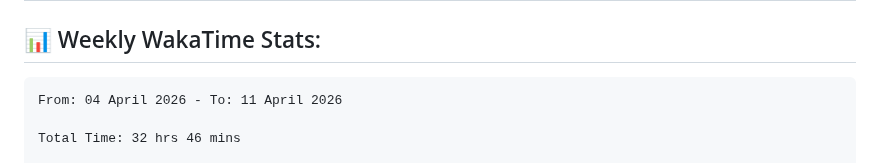
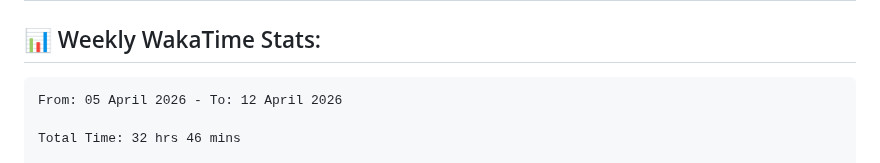
Before and after one commit to ManikMaity/ManikMaity, a Markdown page: README.md, the part around the change. Drawn GitHub-style.

Commit message:
Updated waka-readme graph with new metrics

````diff
--- a/README.md
+++ b/README.md
@@ -41,7 +41,7 @@ I'm a Full-Stack Developer from India 🇮🇳 focused on building scalable SaaS
 <!--START_SECTION:waka-->
 
 ```txt
-From: 04 April 2026 - To: 11 April 2026
+From: 05 April 2026 - To: 12 April 2026
 
 Total Time: 32 hrs 46 mins
 
````
